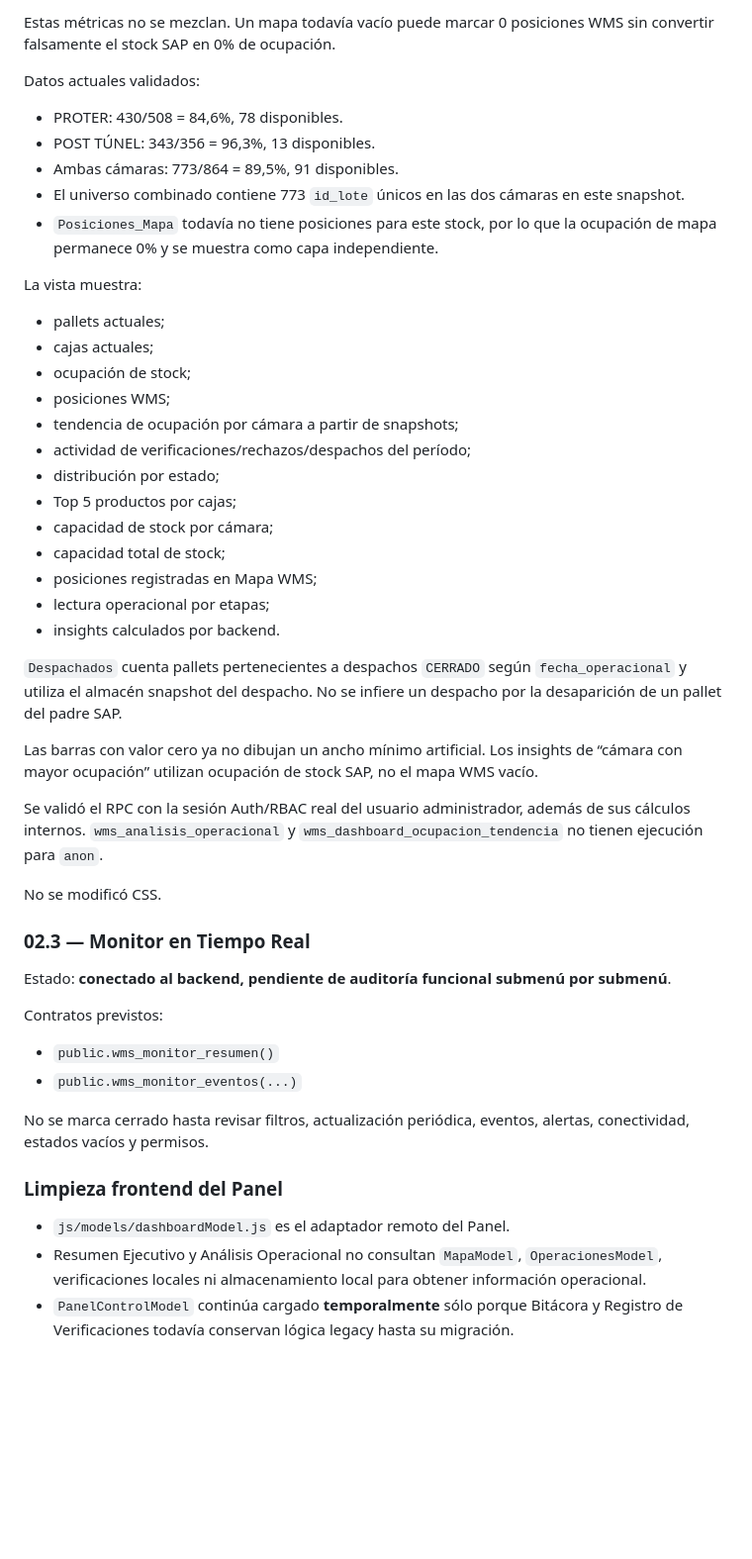
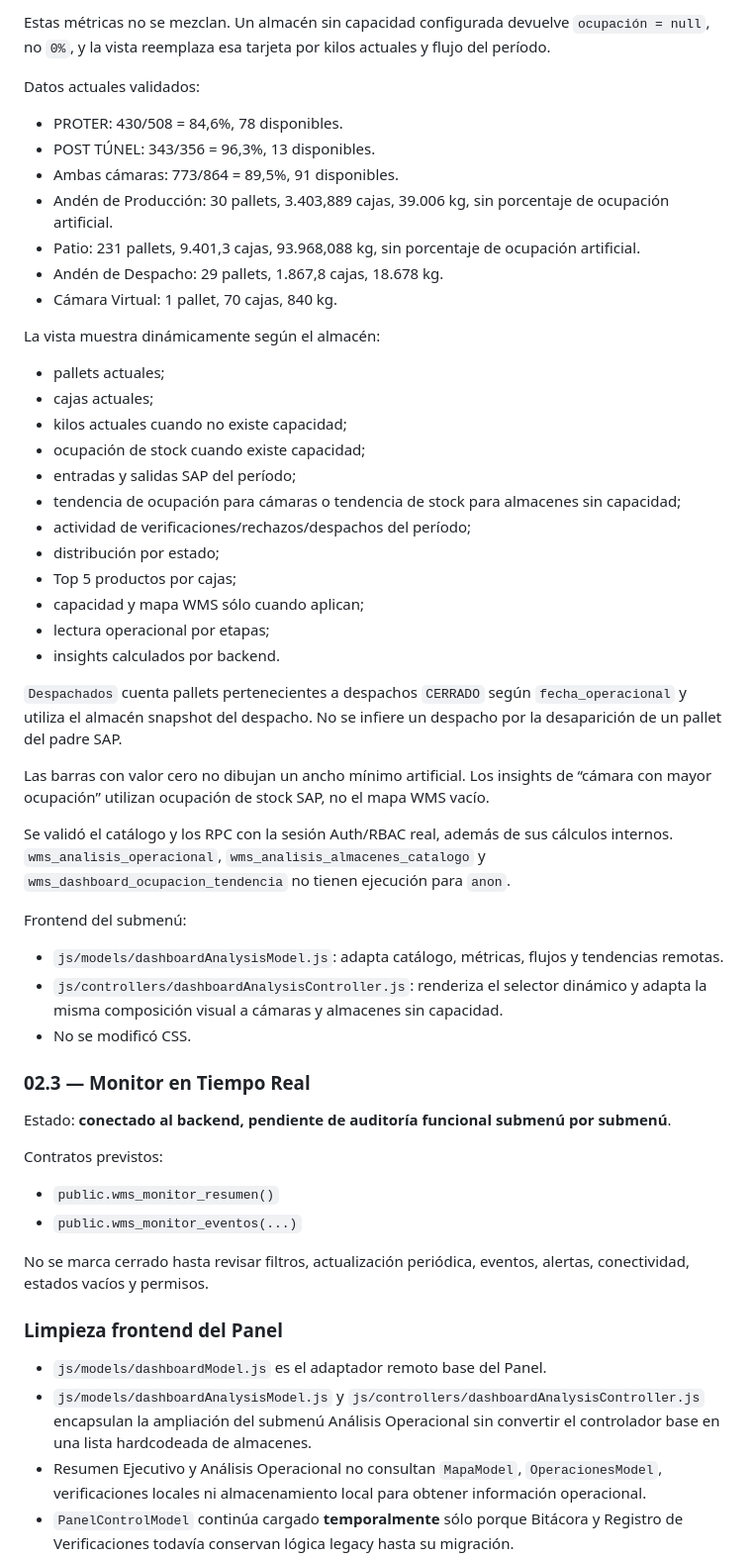
Before and after one commit to fabitoProgramador/wms_web, a Markdown page: WMS_WEB/docs/BACKEND_INTEGRATION.md, the part around one of its changes. Shown at 99% size. Rendered like a GitHub page; blank space fills up the shorter version.

```diff
--- a/WMS_WEB/docs/BACKEND_INTEGRATION.md
+++ b/WMS_WEB/docs/BACKEND_INTEGRATION.md
@@ -135,37 +154,42 @@ Lecturas separadas:
 
-Estas métricas no se mezclan. Un mapa todavía vacío puede marcar 0 posiciones WMS sin convertir falsamente el stock SAP en 0% de ocupación.
+Estas métricas no se mezclan. Un almacén sin capacidad configurada devuelve `ocupación = null`, no `0%`, y la vista reemplaza esa tarjeta por kilos actuales y flujo del período.
 
 Datos actuales validados:
 
 - PROTER: 430/508 = 84,6%, 78 disponibles.
 - POST TÚNEL: 343/356 = 96,3%, 13 disponibles.
 - Ambas cámaras: 773/864 = 89,5%, 91 disponibles.
-- El universo combinado contiene 773 `id_lote` únicos en las dos cámaras en este snapshot.
-- `Posiciones_Mapa` todavía no tiene posiciones para este stock, por lo que la ocupación de mapa permanece 0% y se muestra como capa independiente.
+- Andén de Producción: 30 pallets, 3.403,889 cajas, 39.006 kg, sin porcentaje de ocupación artificial.
+- Patio: 231 pallets, 9.401,3 cajas, 93.968,088 kg, sin porcentaje de ocupación artificial.
+- Andén de Despacho: 29 pallets, 1.867,8 cajas, 18.678 kg.
+- Cámara Virtual: 1 pallet, 70 cajas, 840 kg.
 
-La vista muestra:
+La vista muestra dinámicamente según el almacén:
 
 - pallets actuales;
 - cajas actuales;
-- ocupación de stock;
-- posiciones WMS;
-- tendencia de ocupación por cámara a partir de snapshots;
+- kilos actuales cuando no existe capacidad;
+- ocupación de stock cuando existe capacidad;
+- entradas y salidas SAP del período;
+- tendencia de ocupación para cámaras o tendencia de stock para almacenes sin capacidad;
 - actividad de verificaciones/rechazos/despachos del período;
 - distribución por estado;
 - Top 5 productos por cajas;
-- capacidad de stock por cámara;
-- capacidad total de stock;
-- posiciones registradas en Mapa WMS;
+- capacidad y mapa WMS sólo cuando aplican;
 - lectura operacional por etapas;
 - insights calculados por backend.
 
 `Despachados` cuenta pallets pertenecientes a despachos `CERRADO` según `fecha_operacional` y utiliza el almacén snapshot del despacho. No se infiere un despacho por la desaparición de un pallet del padre SAP.
 
-Las barras con valor cero ya no dibujan un ancho mínimo artificial. Los insights de “cámara con mayor ocupación” utilizan ocupación de stock SAP, no el mapa WMS vacío.
+Las barras con valor cero no dibujan un ancho mínimo artificial. Los insights de “cámara con mayor ocupación” utilizan ocupación de stock SAP, no el mapa WMS vacío.
 
-Se validó el RPC con la sesión Auth/RBAC real del usuario administrador, además de sus cálculos internos. `wms_analisis_operacional` y `wms_dashboard_ocupacion_tendencia` no tienen ejecución para `anon`.
+Se validó el catálogo y los RPC con la sesión Auth/RBAC real, además de sus cálculos internos. `wms_analisis_operacional`, `wms_analisis_almacenes_catalogo` y `wms_dashboard_ocupacion_tendencia` no tienen ejecución para `anon`.
 
-No se modificó CSS.
+Frontend del submenú:
+
+- `js/models/dashboardAnalysisModel.js`: adapta catálogo, métricas, flujos y tendencias remotas.
+- `js/controllers/dashboardAnalysisController.js`: renderiza el selector dinámico y adapta la misma composición visual a cámaras y almacenes sin capacidad.
+- No se modificó CSS.
 
 ### 02.3 — Monitor en Tiempo Real
 
@@ -180,7 +204,8 @@ No se marca cerrado hasta revisar filtros, actualización periódica, eventos, a
 
 ### Limpieza frontend del Panel
 
-- `js/models/dashboardModel.js` es el adaptador remoto del Panel.
+- `js/models/dashboardModel.js` es el adaptador remoto base del Panel.
+- `js/models/dashboardAnalysisModel.js` y `js/controllers/dashboardAnalysisController.js` encapsulan la ampliación del submenú Análisis Operacional sin convertir el controlador base en una lista hardcodeada de almacenes.
 - Resumen Ejecutivo y Análisis Operacional no consultan `MapaModel`, `OperacionesModel`, verificaciones locales ni almacenamiento local para obtener información operacional.
 - `PanelControlModel` continúa cargado **temporalmente** sólo porque Bitácora y Registro de Verificaciones todavía conservan lógica legacy hasta su migración.
 - Bitácora y Registro de Verificaciones ya fueron movidos en navegación desde `Panel de Control` a `Operaciones`.
```
Also changed, not shown: other parts of WMS_WEB/docs/BACKEND_INTEGRATION.md (+33 -14 lines).
